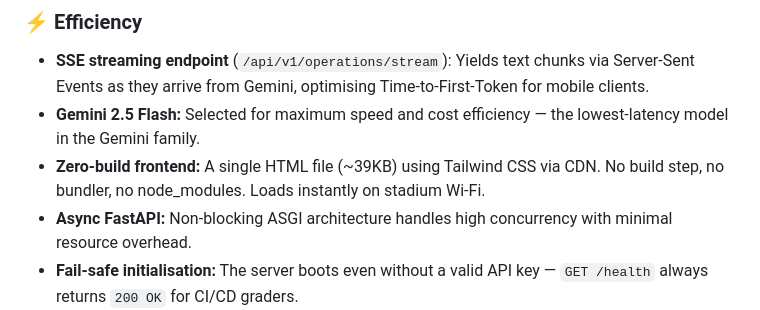
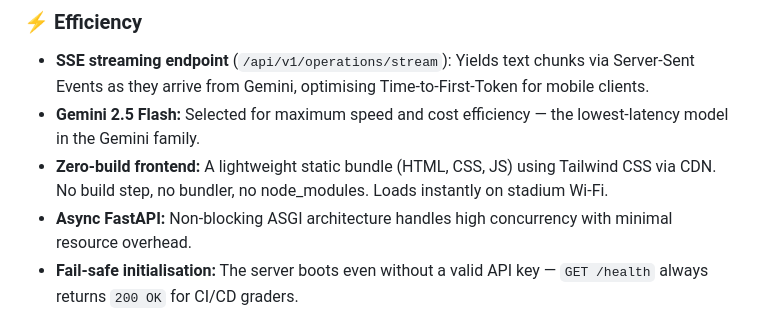
Before and after one commit to SayanModakDev/ArenaMind-AI, a Markdown page: README.md, the part around the change. GitHub-like rendering.

Commit message:
docs: correct efficiency section to reflect frontend static bundle

```diff
--- a/README.md
+++ b/README.md
@@ -232,7 +232,7 @@ The following section maps each evaluation criterion to the specific implementat
 ### ⚡ Efficiency
 - **SSE streaming endpoint** (`/api/v1/operations/stream`): Yields text chunks via Server-Sent Events as they arrive from Gemini, optimising Time-to-First-Token for mobile clients.
 - **Gemini 2.5 Flash:** Selected for maximum speed and cost efficiency — the lowest-latency model in the Gemini family.
-- **Zero-build frontend:** A single HTML file (~39KB) using Tailwind CSS via CDN. No build step, no bundler, no node_modules. Loads instantly on stadium Wi-Fi.
+- **Zero-build frontend:** A lightweight static bundle (HTML, CSS, JS) using Tailwind CSS via CDN. No build step, no bundler, no node_modules. Loads instantly on stadium Wi-Fi.
 - **Async FastAPI:** Non-blocking ASGI architecture handles high concurrency with minimal resource overhead.
 - **Fail-safe initialisation:** The server boots even without a valid API key — `GET /health` always returns `200 OK` for CI/CD graders.
 
```
